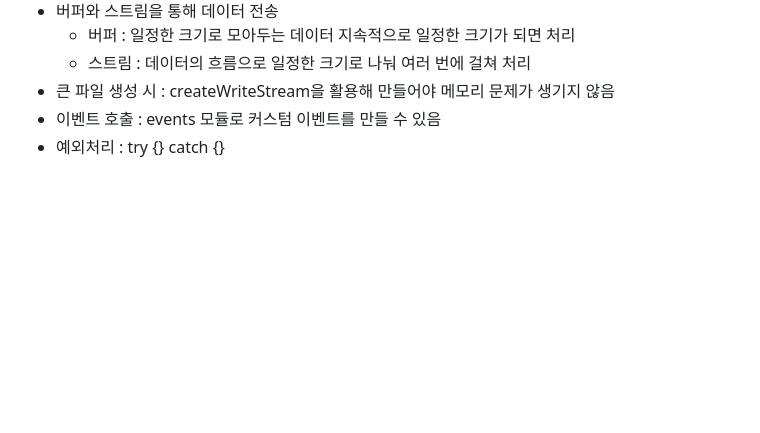
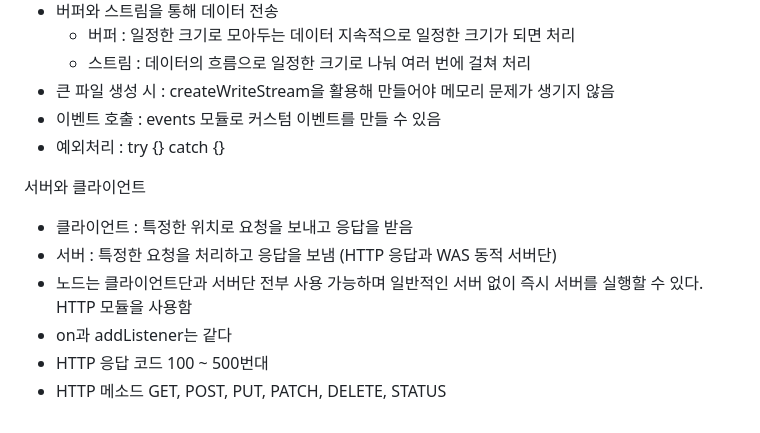
Before and after one commit to adasey/nodeJs_induk_class, a Markdown page: README.md, the part around the change. Rendered like a GitHub page; blank space fills up the shorter version.

Commit message:
[docs] 5주차 서버 내용 추가

```diff
--- a/README.md
+++ b/README.md
@@ -56,3 +56,11 @@ global 속성에 값을 대입하면 다른 파일에서도 해당 변수 사용
 - 큰 파일 생성 시 : createWriteStream을 활용해 만들어야 메모리 문제가 생기지 않음
 - 이벤트 호출 : events 모듈로 커스텀 이벤트를 만들 수 있음
 - 예외처리 : try {} catch {}
+
+서버와 클라이언트
+- 클라이언트 : 특정한 위치로 요청을 보내고 응답을 받음
+- 서버 : 특정한 요청을 처리하고 응답을 보냄 (HTTP 응답과 WAS 동적 서버단)
+- 노드는 클라이언트단과 서버단 전부 사용 가능하며 일반적인 서버 없이 즉시 서버를 실행할 수 있다. HTTP 모듈을 사용함
+- on과 addListener는 같다
+- HTTP 응답 코드 100 ~ 500번대
+- HTTP 메소드 GET, POST, PUT, PATCH, DELETE, STATUS
```
